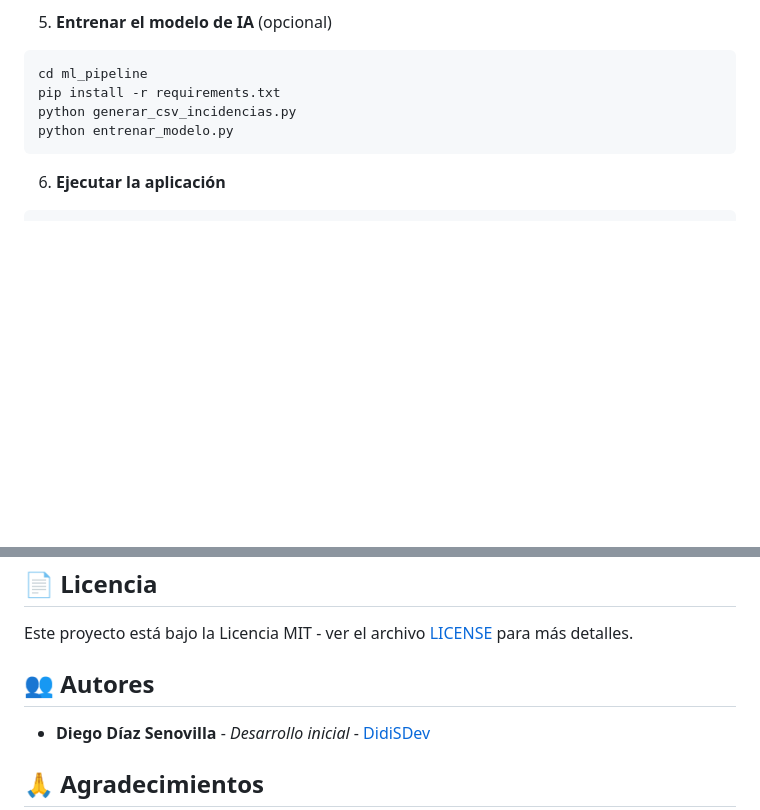
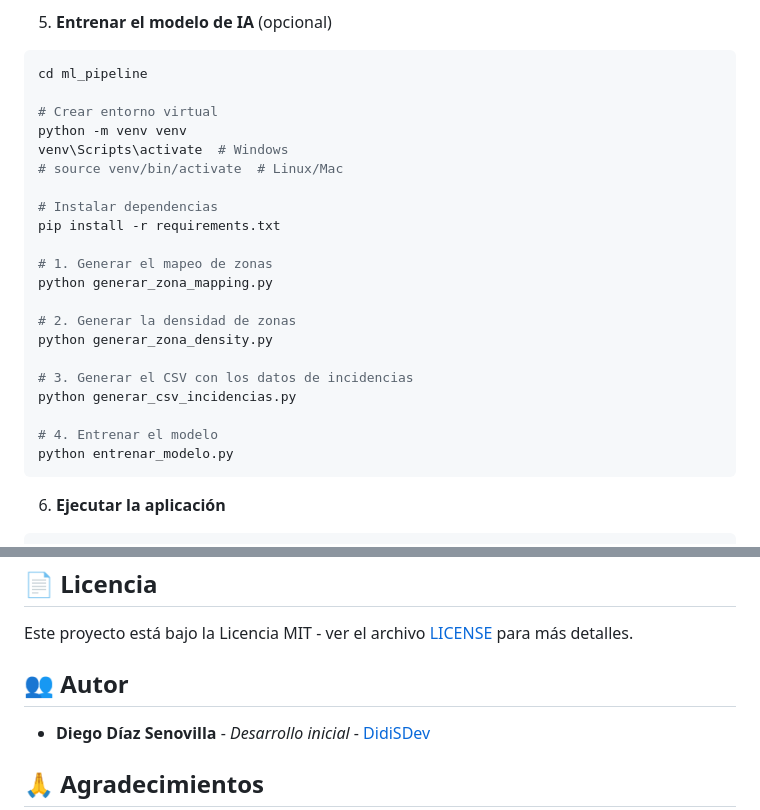
Before and after one commit to DidiSDev/TFG_Comunidad_en_Movimiento, a Markdown page: README.md, 2 parts joined by grey strips. GitHub-like rendering; blank space fills up the shorter version.

````diff
--- a/README.md
+++ b/README.md
@@ -141,8 +141,25 @@ flutter pub get
 5. **Entrenar el modelo de IA** (opcional)
 ```bash
 cd ml_pipeline
+
+# Crear entorno virtual
+python -m venv venv
+venv\Scripts\activate  # Windows
+# source venv/bin/activate  # Linux/Mac
+
+# Instalar dependencias
 pip install -r requirements.txt
+
+# 1. Generar el mapeo de zonas
+python generar_zona_mapping.py
+
+# 2. Generar la densidad de zonas
+python generar_zona_density.py
+
+# 3. Generar el CSV con los datos de incidencias
 python generar_csv_incidencias.py
+
+# 4. Entrenar el modelo
 python entrenar_modelo.py
 ```
 
@@ -240,7 +257,7 @@ comunidad_en_movimiento/
 
 Este proyecto está bajo la Licencia MIT - ver el archivo [LICENSE](LICENSE) para más detalles.
 
-## 👥 Autores
+## 👥 Autor
 
 - **Diego Díaz Senovilla** - *Desarrollo inicial* - [DidiSDev](https://github.com/DidiSDev)
 
````
